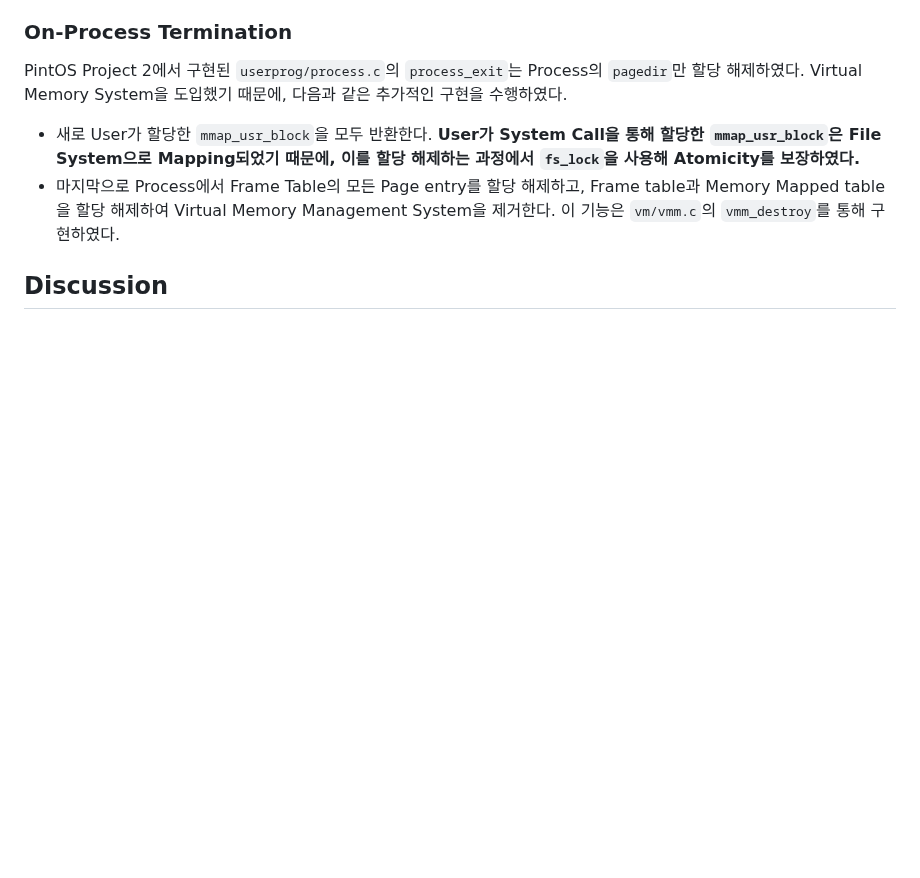
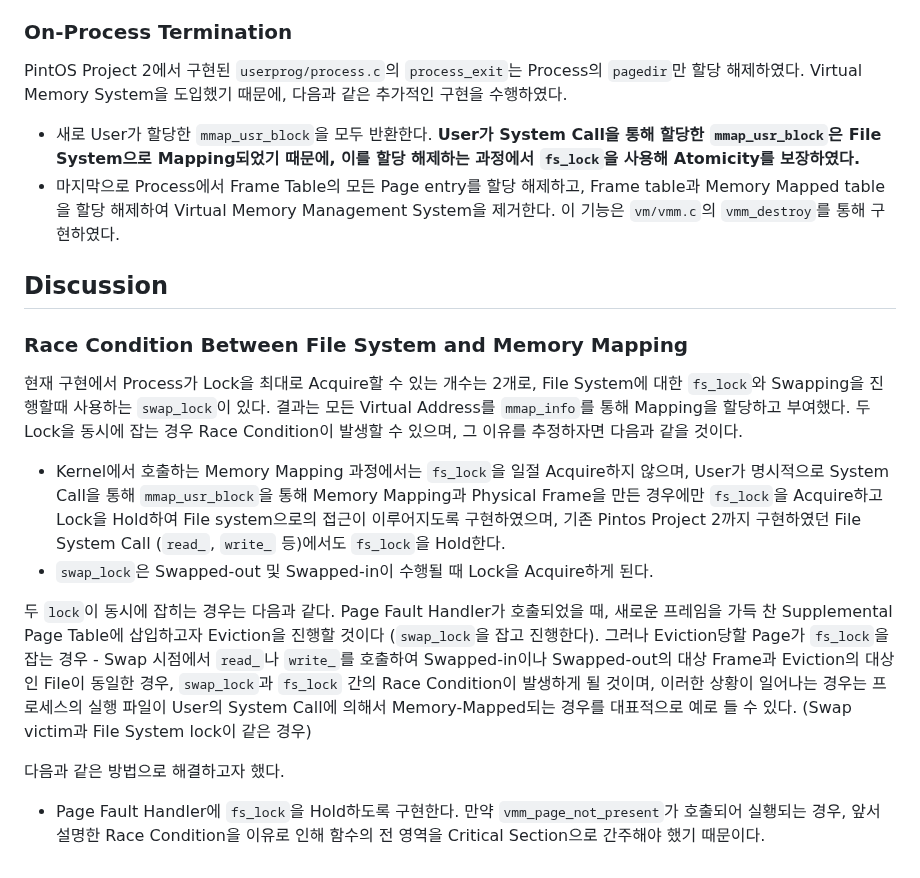
Before and after one commit to sohnryang/csed312, a Markdown page: report/project3.md, the part around the change. GitHub-like rendering; blank space fills up the shorter version.

Commit message:
docs(project3): discussion add - race cond.

```diff
--- a/report/project3.md
+++ b/report/project3.md
@@ -320,3 +320,16 @@ PintOS Project 2에서 구현된 `userprog/process.c`의 `process_exit`는 Proce
 * 마지막으로 Process에서 Frame Table의 모든 Page entry를 할당 해제하고, Frame table과 Memory Mapped table을 할당 해제하여 Virtual Memory Management System을 제거한다. 이 기능은 `vm/vmm.c`의 `vmm_destroy`를 통해 구현하였다.
 
 ## Discussion
+
+### Race Condition Between File System and Memory Mapping
+
+현재 구현에서 Process가 Lock을 최대로 Acquire할 수 있는 개수는 2개로, File System에 대한 `fs_lock`와 Swapping을 진행할때 사용하는 `swap_lock`이 있다. 결과는 모든 Virtual Address를 `mmap_info`를 통해 Mapping을 할당하고 부여했다. 두 Lock을 동시에 잡는 경우 Race Condition이 발생할 수 있으며, 그 이유를 추정하자면 다음과 같을 것이다.
+
+* Kernel에서 호출하는 Memory Mapping 과정에서는 `fs_lock`을 일절 Acquire하지 않으며, User가 명시적으로 System Call을 통해 `mmap_usr_block`을 통해 Memory Mapping과 Physical Frame을 만든 경우에만 `fs_lock`을 Acquire하고 Lock을 Hold하여 File system으로의 접근이 이루어지도록 구현하였으며, 기존 Pintos Project 2까지 구현하였던 File System Call (`read_`, `write_` 등)에서도 `fs_lock`을 Hold한다.
+* `swap_lock`은 Swapped-out 및 Swapped-in이 수행될 때 Lock을 Acquire하게 된다.
+
+두 `lock`이 동시에 잡히는 경우는 다음과 같다. Page Fault Handler가 호출되었을 때, 새로운 프레임을 가득 찬 Supplemental Page Table에 삽입하고자 Eviction을 진행할 것이다 (`swap_lock`을 잡고 진행한다). 그러나 Eviction당할 Page가 `fs_lock`을 잡는 경우 - Swap 시점에서 `read_`나 `write_`를 호출하여 Swapped-in이나 Swapped-out의 대상 Frame과 Eviction의 대상인 File이 동일한 경우, `swap_lock`과 `fs_lock` 간의 Race Condition이 발생하게 될 것이며, 이러한 상황이 일어나는 경우는 프로세스의 실행 파일이 User의 System Call에 의해서 Memory-Mapped되는 경우를 대표적으로 예로 들 수 있다. (Swap victim과 File System lock이 같은 경우)
+
+다음과 같은 방법으로 해결하고자 했다.
+
+* Page Fault Handler에 `fs_lock`을 Hold하도록 구현한다. 만약 `vmm_page_not_present`가 호출되어 실횅되는 경우, 앞서 설명한 Race Condition을 이유로 인해 함수의 전 영역을 Critical Section으로 간주해야 했기 때문이다.
```
